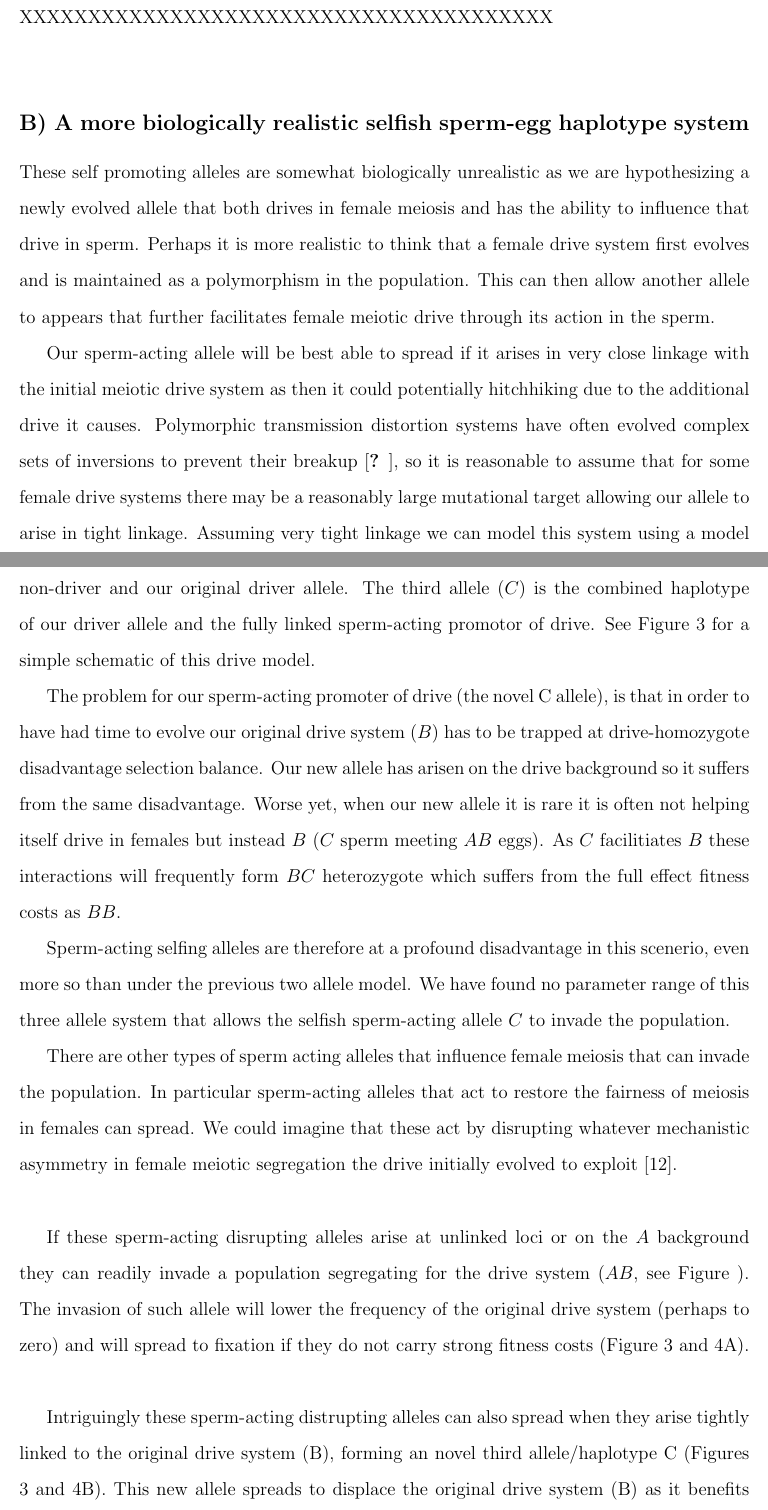
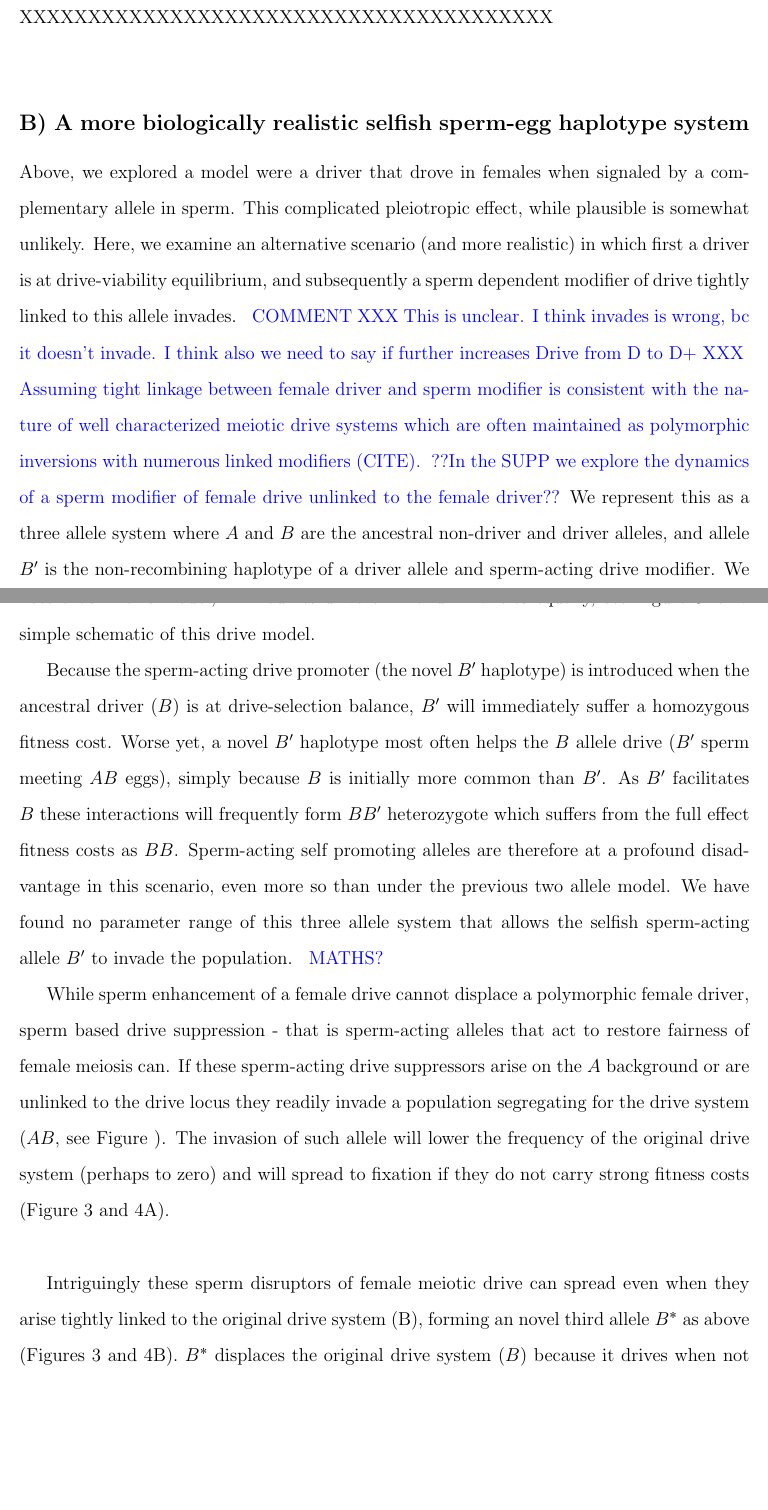
Before and after one commit to cooplab/sperm_dependant_drive, a LaTeX document (writeup_and_notes/male_dependent_drive.tex): two parts of pages 6 and 9 of 15 before the commit and two parts of pages 6 and 9 of 14 after it, joined at a grey line, cut so that both start at the same text, the shorter picture padded with empty space. Compiled offline with pdfLaTeX.

Commit message:
Yaniv comments through discussion on sat

```diff
--- a/writeup_and_notes/male_dependent_drive.tex
+++ b/writeup_and_notes/male_dependent_drive.tex
@@ -328,65 +330,90 @@ merge this figure the 3 allele cartoon}  \label{Trajectories_of_supressors}
 \end{figure}
 
 \subsection*{B) A more biologically realistic selfish sperm-egg haplotype system}
-These self promoting alleles are somewhat biologically unrealistic as
-we are hypothesizing a newly evolved allele
-that both drives in female meiosis and has the ability to influence that drive in sperm.
-Perhaps it is more realistic to think that a female drive system first
-evolves and is maintained as a polymorphism in the population.
-This can then allow another allele to appears that further facilitates
-female meiotic drive through its action in the sperm.
+Above, we explored a model were a driver that drove in females when signaled by a complementary allele in sperm.
+This complicated pleiotropic effect, while plausible is somewhat unlikely.
+Here, we examine an alternative scenario (and more realistic) in which first a driver is at drive-viability equilibrium,
+	and subsequently a sperm dependent modifier of drive tightly linked to this allele invades.
+	\yb{COMMENT XXX This is unclear. I think invades is wrong, bc it doesn't invade.  I think also we need to say if further increases Drive from D to D+ XXX }
+\yb{Assuming tight linkage between female driver and sperm modifier is consistent with the nature of well characterized meiotic drive systems
+	which are often maintained as polymorphic inversions with numerous linked modifiers (CITE).}
+\yb{??In the SUPP we explore the dynamics of a sperm modifier of female drive unlinked to the female driver??}
+%somewhat surprising combination of pleiotropic effect
+%These self promoting alleles are somewhat biologically unrealistic as
+%we are hypothesizing a newly evolved allele
+%that both drives in female meiosis and has the ability to influence that drive in sperm.
+%Perhaps it is more realistic to think that a female drive system first
+%evolves and is maintained as a polymorphism in the population.
+%This can then allow another allele to appears that further facilitates
+%	female meiotic drive through its action in the sperm.
+%Our sperm-acting allele will be best able to spread if it arises in very close
+%linkage with the initial meiotic drive system as then it could potentially
+%hitchhiking due to the additional drive it causes. Polymorphic transmission distortion systems
+%have often evolved complex sets of inversions to prevent their breakup
+%\citep{XXX}, so it is reasonable to assume that for some female drive
+%systems there may be a reasonably large mutational target allowing our
+%allele to arise in tight linkage.
+We represent this as a three allele system where $A$ and $B$ are the ancestral non-driver and driver alleles,
+	and allele $B'$ is the non-recombining haplotype of a driver allele and sperm-acting drive modifier.
+	We note that in this model, $B'$ modifies drive of $B$ and $B'$ alleles equally, see Figure \ref{Eggsperm_3_allele_cartoon} for a simple schematic of this drive model.
 
-Our sperm-acting allele will be best able to spread if it arises in very close
-linkage with the initial meiotic drive system as then it could potentially
-hitchhiking due to the additional drive it causes. Polymorphic transmission distortion systems
-have often evolved complex sets of inversions to prevent their breakup
-\citep{XXX}, so it is reasonable to assume that for some female drive
-systems there may be a reasonably large mutational target allowing our
-allele to arise in tight linkage. Assuming very tight linkage we can
-model this system using a model with three alleles at the same
-locus. The first two alleles ($A$ and $B$) consist of our ancestral non-driver and
-our original driver allele. The third allele ($C$) is the
-combined haplotype of our driver allele and the fully linked
-sperm-acting promotor of drive.
- See Figure
-\ref{Eggsperm_3_allele_cartoon} for a simple schematic of this drive model.
+Because the sperm-acting drive promoter (the novel $B'$ haplotype) is introduced when the ancestral driver ($B$) is at drive-selection balance,
+	$B'$ will immediately suffer a homozygous fitness cost.
+%Our new allele has arisen on the drive background so it suffers from the same disadvantage.
+Worse yet, a novel $B'$ haplotype most often helps
+	the $B$  allele drive ($B'$ sperm meeting $AB$ eggs), simply because $B$ is initially more common than $B'$.
+As $B'$ facilitates $B$ these interactions will frequently form
+	$BB'$ heterozygote which suffers from the full
+	effect fitness costs as $BB$.
+%The problem for our sperm-acting promoter of drive (the novel $B'$
+%allele), is that in order to have had time to evolve our original
+%drive system ($B$) has to be trapped at drive-homozygote disadvantage selection balance.
+%Our new allele has arisen on the drive background so it
+%suffers from the same disadvantage.
+%Worse yet, when our new allele it is rare it is often not helping
+%itself drive in females but instead $B$ ($B'$ sperm meeting $AB$ eggs).
+%As $B'$ facilitates $B$ these interactions will frequently form
+%$BB'$ heterozygote which suffers from the full
+%effect fitness costs as $BB$.
+Sperm-acting self promoting alleles are therefore at a profound disadvantage
+in this scenario, even more so than under the previous two allele model.
+We have found no parameter range of this
+three allele system that allows the selfish sperm-acting allele $B'$ to
+invade the population. \yb{MATHS?}
 
-The problem for our sperm-acting promoter of drive (the novel C
-allele), is that in order to have had time to evolve our original
-drive system ($B$) has to be trapped at drive-homozygote disadvantage selection balance.
-Our new allele has arisen on the drive background so it
-suffers from the same disadvantage.
-Worse yet, when our new allele it is rare it is often not helping
-itself drive in females but instead $B$ ($C$ sperm meeting $AB$ eggs).
-As $C$ facilitiates $B$ these interactions will frequently form
-$BC$ heterozygote which suffers from the full
-effect fitness costs as $BB$.
 
-Sperm-acting selfing alleles are therefore at a profound disadvantage
-in this scenerio, even more so than under the previous two allele model.
-We have found no parameter range of this
-three allele system that allows the selfish sperm-acting allele $C$ to
-invade the population.
-
-There are other types of sperm acting alleles that influence
-female meiosis that can invade the population.
-In particular sperm-acting alleles that act to restore
-the fairness of meiosis in females can spread.
-We could imagine that these act by
-disrupting whatever mechanistic asymmetry in female meiotic segregation the
-drive initially evolved to exploit \citep{Pardo-ManuelDeVillena2001a}.\\
-
-If these sperm-acting disrupting alleles arise at unlinked loci or on
-the $A$ background they can readily invade a population segregating
+While  sperm enhancement of a female drive cannot displace a polymorphic female driver, sperm based drive suppression - that is sperm-acting alleles that act to restore
+fairness of female meiosis can.
+%In particular sperm-acting alleles that act to restore
+%the fairness of meiosis in females can spread.
+%We could imagine that these act by
+%disrupting whatever mechanistic asymmetry in female meiotic segregation the
+%drive initially evolved to exploit \citep{Pardo-ManuelDeVillena2001a}.\\
+%There are other types of sperm acting alleles that influence
+%female meiosis that can invade the population.
+%In particular sperm-acting alleles that act to restore
+%the fairness of meiosis in females can spread.
+%We could imagine that these act by
+%disrupting whatever mechanistic asymmetry in female meiotic segregation the
+%drive initially evolved to exploit \citep{Pardo-ManuelDeVillena2001a}.\\
+ If these sperm-acting drive suppressors arise on
+	the $A$ background or are unlinked to the drive locus they readily invade a population segregating
 for the drive system ($AB$, see Figure ). The invasion of such allele
 will lower the frequency of the original drive system (perhaps to zero)
 and will spread to fixation if they do not carry strong fitness costs
 (Figure \ref{Eggsperm_3_allele_cartoon} and \ref{Trajectories_of_supressors}A). \\
 %These alleles are the sperm-acting equivalent of female
 %supressor of drive.
+%If these sperm-acting disrupting alleles arise at unlinked loci or on
+%the $A$ background they can readily invade a population segregating
+%for the drive system ($AB$, see Figure ). The invasion of such allele
+%will lower the frequency of the original drive system (perhaps to zero)
+%and will spread to fixation if they do not carry strong fitness costs
+%(Figure \ref{Eggsperm_3_allele_cartoon} and \ref{Trajectories_of_supressors}A). \\
+%These alleles are the sperm-acting equivalent of female
+%supressor of drive.
 
-
-Intriguingly these sperm-acting distrupting alleles can also spread
-when they arise tightly linked to the original drive system (B), forming
-an novel third allele/haplotype C (Figures \ref{Eggsperm_3_allele_cartoon} and \ref{Trajectories_of_supressors}B). This new allele spreads
-to displace the original drive system (B) as it benefits from drive
+Intriguingly these sperm disruptors of female meiotic drive can spread
+	even when they arise tightly linked to the original drive system (B), forming
+	an novel third allele $B^*$ as above (Figures \ref{Eggsperm_3_allele_cartoon} and \ref{Trajectories_of_supressors}B).
+$B^*$ displaces the original drive system ($B$) because it drives when not costly,
```
Also changed, not shown: writeup_and_notes/male_dependent_drive.tex (86 more changed lines).
